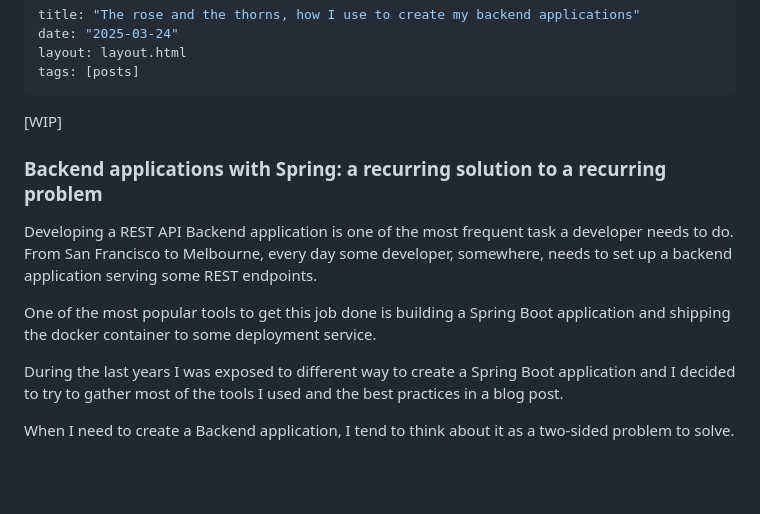
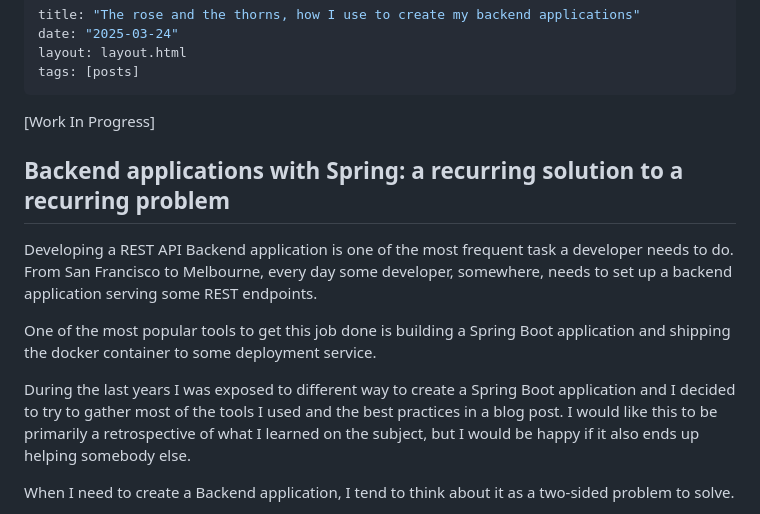
Before and after one commit to DomenicoSacco94/blog, a Markdown page: posts/[2025-03-24] --- The rose and the thorns, how I use to create my backend applications.md, the part around one of its changes. Drawn GitHub-style; blank space fills up the shorter version.

Commit message:
drafting the structure of the blog post

```diff
--- a/posts/[2025-03-24] --- The rose and the thorns, how I use to create my backend applications.md
+++ b/posts/[2025-03-24] --- The rose and the thorns, how I use to create my backend applications.md
@@ -5,9 +5,9 @@ layout: layout.html
 tags: [posts]
 ---
 
-[WIP]
+[Work In Progress]
 
-### Backend applications with Spring: a recurring solution to a recurring problem
+## Backend applications with Spring: a recurring solution to a recurring problem
 
 Developing a REST API Backend application is one of the most frequent task a developer needs to do.
 From San Francisco to Melbourne, every day some developer, somewhere, needs to set up a backend application serving some REST endpoints.
@@ -15,7 +15,7 @@ From San Francisco to Melbourne, every day some developer, somewhere, needs to s
 One of the most popular tools to get this job done is building a Spring Boot application and shipping the docker container to some deployment service.
 
 During the last years I was exposed to different way to create a Spring Boot application and I decided to try to gather most of the tools I used
-and the best practices in a blog post.
+and the best practices in a blog post. I would like this to be primarily a retrospective of what I learned on the subject, but I would be happy if it also ends up helping somebody else.
 
 When I need to create a Backend application, I tend to think about it as a two-sided problem to solve.
 
```
Also changed, not shown: other parts of posts/[2025-03-24] --- The rose and the thorns, how I use to create my backend applications.md (+1 -1 lines).
